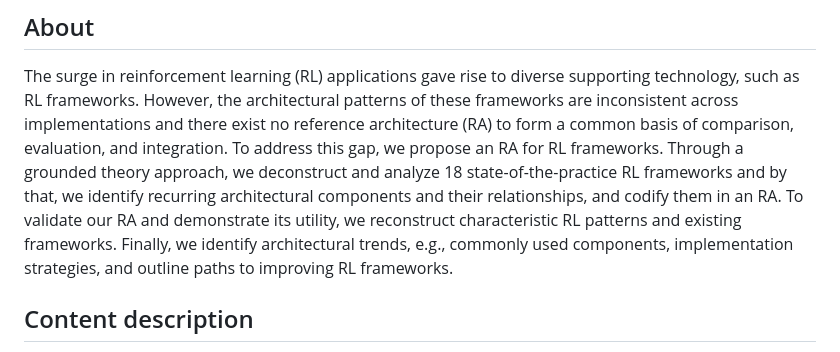
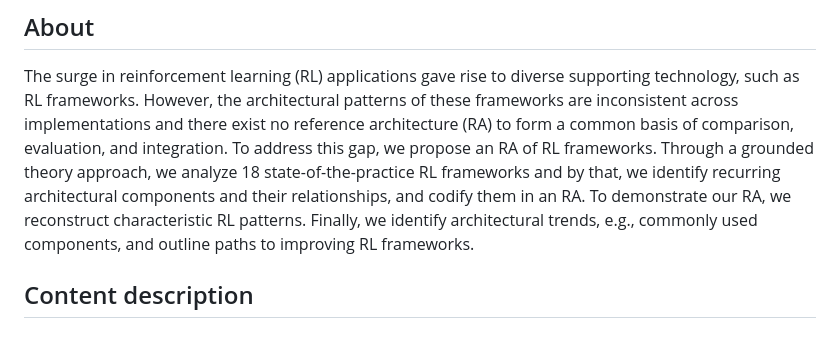
Before and after one commit to ssm-lab/icsa-2025-replication-package, a Markdown page: README.md, the part around the change. Rendered like a GitHub page.

```diff
--- a/README.md
+++ b/README.md
@@ -4,7 +4,7 @@
 ---
 ## About
 The surge in reinforcement learning (RL) applications gave rise to diverse supporting technology, such as RL frameworks. However, the architectural patterns of these frameworks are inconsistent across implementations and there exist no reference architecture (RA) to form a common basis of comparison, evaluation, and integration.
-To address this gap, we propose an RA for RL frameworks. Through a grounded theory approach, we deconstruct and analyze 18 state-of-the-practice RL frameworks and by that, we identify recurring architectural components and their relationships, and codify them in an RA. To validate our RA and demonstrate its utility, we reconstruct characteristic RL patterns and existing frameworks. Finally, we identify architectural trends, e.g., commonly used components, implementation strategies, and outline paths to improving RL frameworks.
+To address this gap, we propose an RA of RL frameworks. Through a grounded theory approach, we analyze 18 state-of-the-practice RL frameworks and by that, we identify recurring architectural components and their relationships, and codify them in an RA. To demonstrate our RA, we reconstruct characteristic RL patterns. Finally, we identify architectural trends, e.g., commonly used components, and outline paths to improving RL frameworks.
 
 ## Content description
 - `01-reference architecture` - Contains the reference architecture (RA) of RL frameworks.
```
